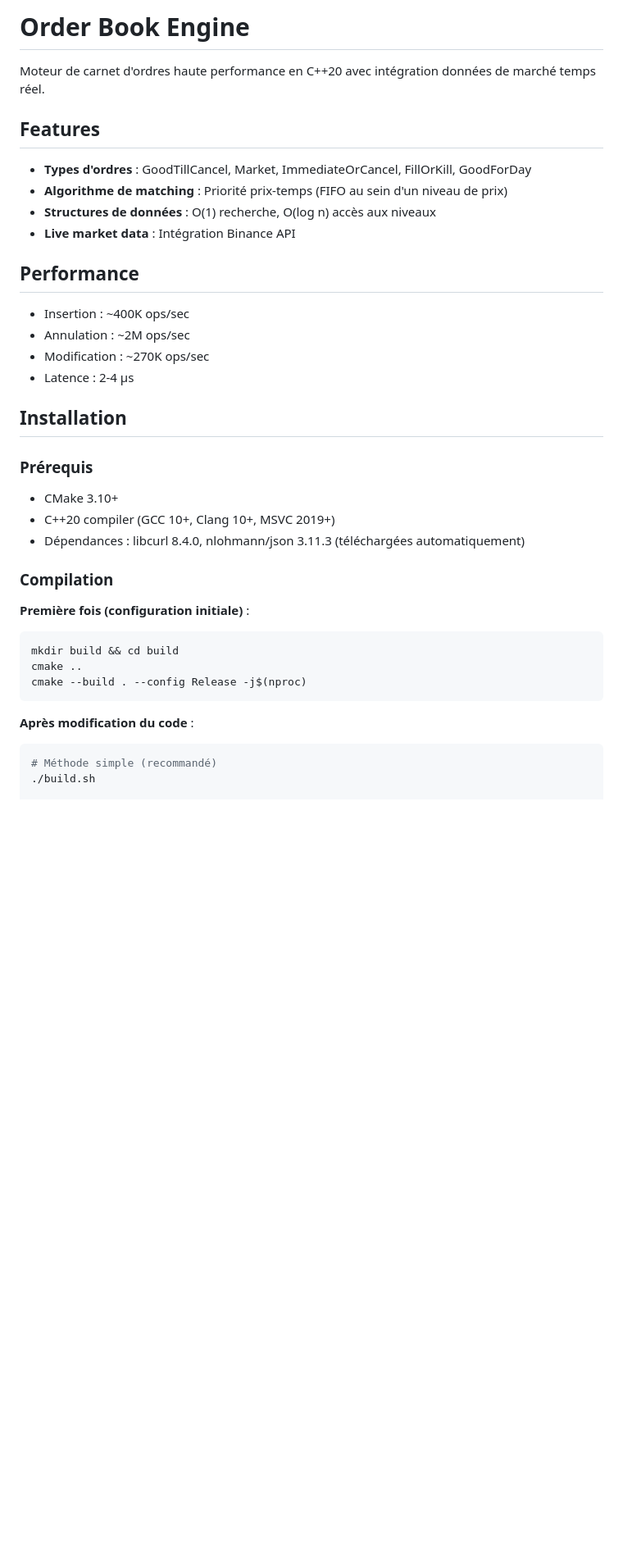
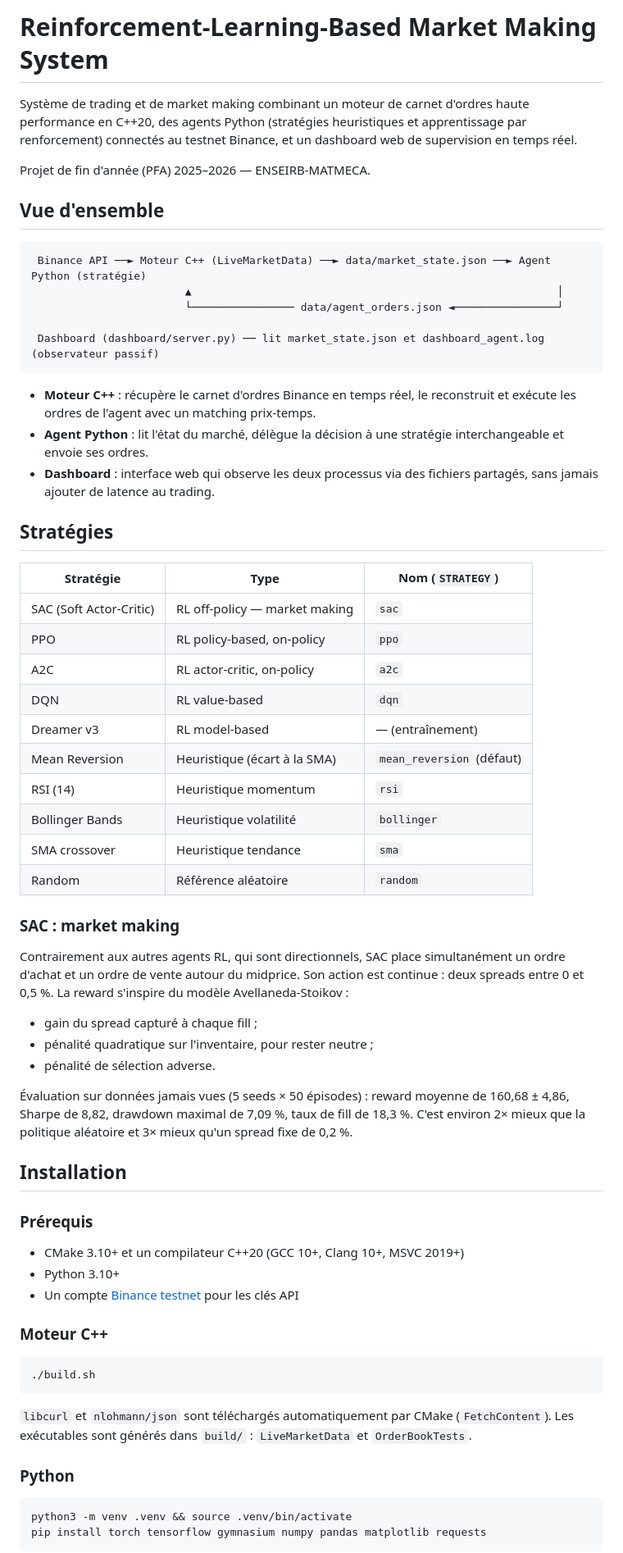
Before and after one commit to soufianesbai/Reinforcement-Learning-Based-Market-Making-System, a Markdown page: README.md, the part around one of its changes. Shown at 82% size. Rendered like a GitHub page; blank space fills up the shorter version.

````diff
--- a/README.md
+++ b/README.md
@@ -1,40 +1,77 @@
-# Order Book Engine
+# Reinforcement-Learning-Based Market Making System
 
-Moteur de carnet d'ordres haute performance en C++20 avec intégration données de marché temps réel.
+Système de trading et de market making combinant un moteur de carnet d'ordres haute performance en C++20, des agents
+Python (stratégies heuristiques et apprentissage par renforcement) connectés au testnet Binance, et un dashboard web de
+supervision en temps réel.
 
-## Features
+Projet de fin d'année (PFA) 2025–2026 — ENSEIRB-MATMECA.
 
-- **Types d'ordres** : GoodTillCancel, Market, ImmediateOrCancel, FillOrKill, GoodForDay
-- **Algorithme de matching** : Priorité prix-temps (FIFO au sein d'un niveau de prix)
-- **Structures de données** : O(1) recherche, O(log n) accès aux niveaux
-- **Live market data** : Intégration Binance API
+## Vue d'ensemble
 
-## Performance
+```
+ Binance API ──► Moteur C++ (LiveMarketData) ──► data/market_state.json ──► Agent Python (stratégie)
+                        ▲                                                         │
+                        └──────────────── data/agent_orders.json ◄────────────────┘
 
-- Insertion : ~400K ops/sec
-- Annulation : ~2M ops/sec
-- Modification : ~270K ops/sec
-- Latence : 2-4 μs
+ Dashboard (dashboard/server.py) ── lit market_state.json et dashboard_agent.log (observateur passif)
+```
+
+- **Moteur C++** : récupère le carnet d'ordres Binance en temps réel, le reconstruit et exécute les ordres de l'agent
+  avec un matching prix-temps.
+- **Agent Python** : lit l'état du marché, délègue la décision à une stratégie interchangeable et envoie ses ordres.
+- **Dashboard** : interface web qui observe les deux processus via des fichiers partagés, sans jamais ajouter de latence
+  au trading.
+
+## Stratégies
+
+| Stratégie            | Type                                  | Nom (`STRATEGY`) |
+|----------------------|---------------------------------------|------------------|
+| SAC (Soft Actor-Critic) | RL off-policy — market making      | `sac`            |
+| PPO                  | RL policy-based, on-policy            | `ppo`            |
+| A2C                  | RL actor-critic, on-policy            | `a2c`            |
+| DQN                  | RL value-based                        | `dqn`            |
+| Dreamer v3           | RL model-based                        | — (entraînement) |
+| Mean Reversion       | Heuristique (écart à la SMA)          | `mean_reversion` (défaut) |
+| RSI (14)             | Heuristique momentum                  | `rsi`            |
+| Bollinger Bands      | Heuristique volatilité                | `bollinger`      |
+| SMA crossover        | Heuristique tendance                  | `sma`            |
+| Random               | Référence aléatoire                   | `random`         |
+
+### SAC : market making
+
+Contrairement aux autres agents RL, qui sont directionnels, SAC place simultanément un ordre d'achat et un ordre de vente
+autour du midprice. Son action est continue : deux spreads entre 0 et 0,5 %. La reward s'inspire du modèle
+Avellaneda-Stoikov :
+
+- gain du spread capturé à chaque fill ;
+- pénalité quadratique sur l'inventaire, pour rester neutre ;
+- pénalité de sélection adverse.
+
+Évaluation sur données jamais vues (5 seeds × 50 épisodes) : reward moyenne de 160,68 ± 4,86, Sharpe de 8,82, drawdown
+maximal de 7,09 %, taux de fill de 18,3 %. C'est environ 2× mieux que la politique aléatoire et 3× mieux qu'un spread
+fixe de 0,2 %.
 
 ## Installation
 
 ### Prérequis
 
-- CMake 3.10+
-- C++20 compiler (GCC 10+, Clang 10+, MSVC 2019+)
-- Dépendances : libcurl 8.4.0, nlohmann/json 3.11.3 (téléchargées automatiquement)
+- CMake 3.10+ et un compilateur C++20 (GCC 10+, Clang 10+, MSVC 2019+)
+- Python 3.10+
+- Un compte [Binance testnet](https://testnet.binance.vision/) pour les clés API
 
-### Compilation
+### Moteur C++
 
-**Première fois (configuration initiale)** :
 ```bash
-mkdir build && cd build
-cmake ..
-cmake --build . --config Release -j$(nproc)
+./build.sh
 ```
 
-**Après modification du code** :
+`libcurl` et `nlohmann/json` sont téléchargés automatiquement par CMake (`FetchContent`). Les exécutables sont générés
+dans `build/` : `LiveMarketData` et `OrderBookTests`.
+
+### Python
+
 ```bash
-# Méthode simple (recommandé)
-./build.sh
+python3 -m venv .venv && source .venv/bin/activate
+pip install torch tensorflow gymnasium numpy pandas matplotlib requests
+```
 
````
Also changed, not shown: other parts of README.md (+81 -138 lines).
